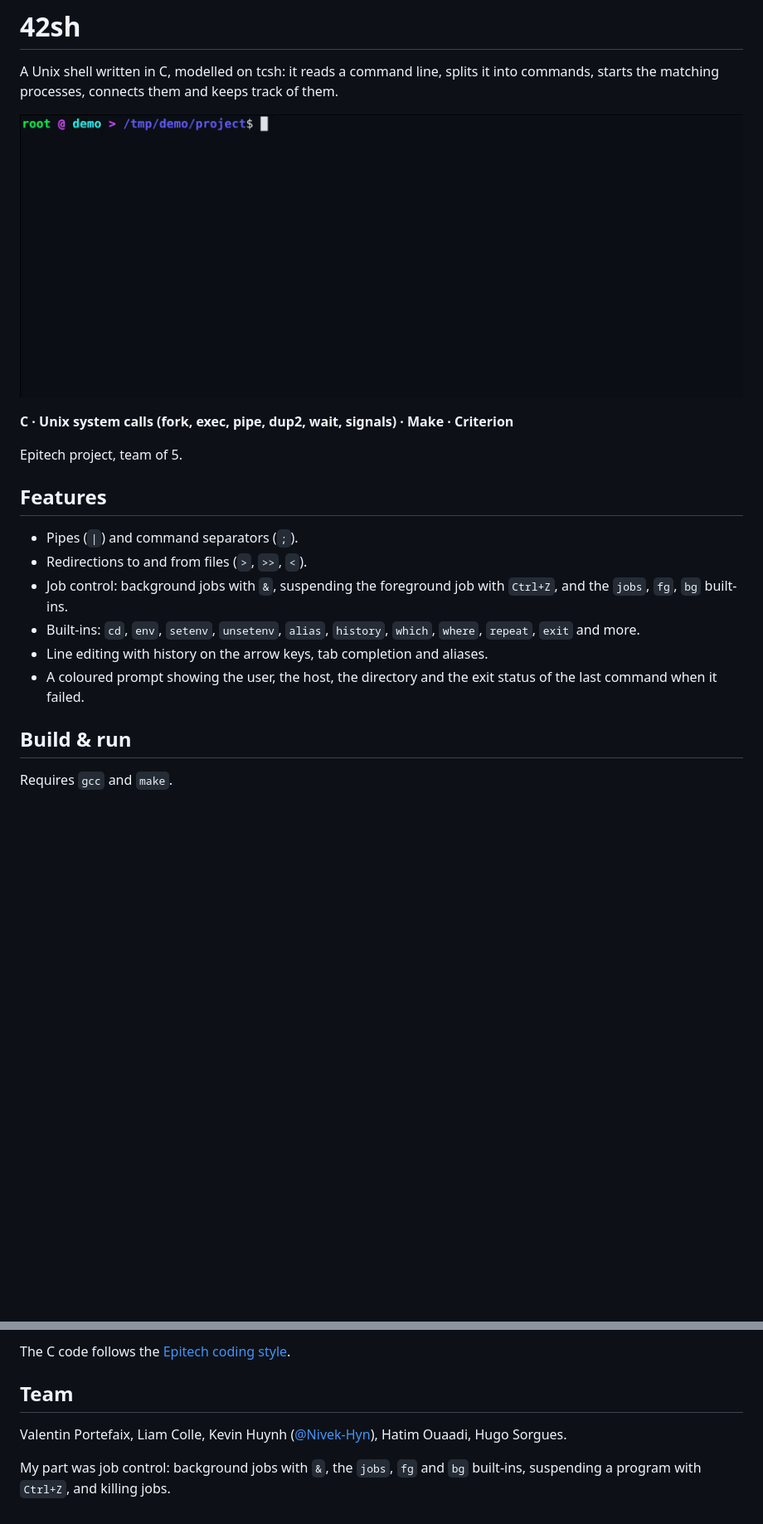
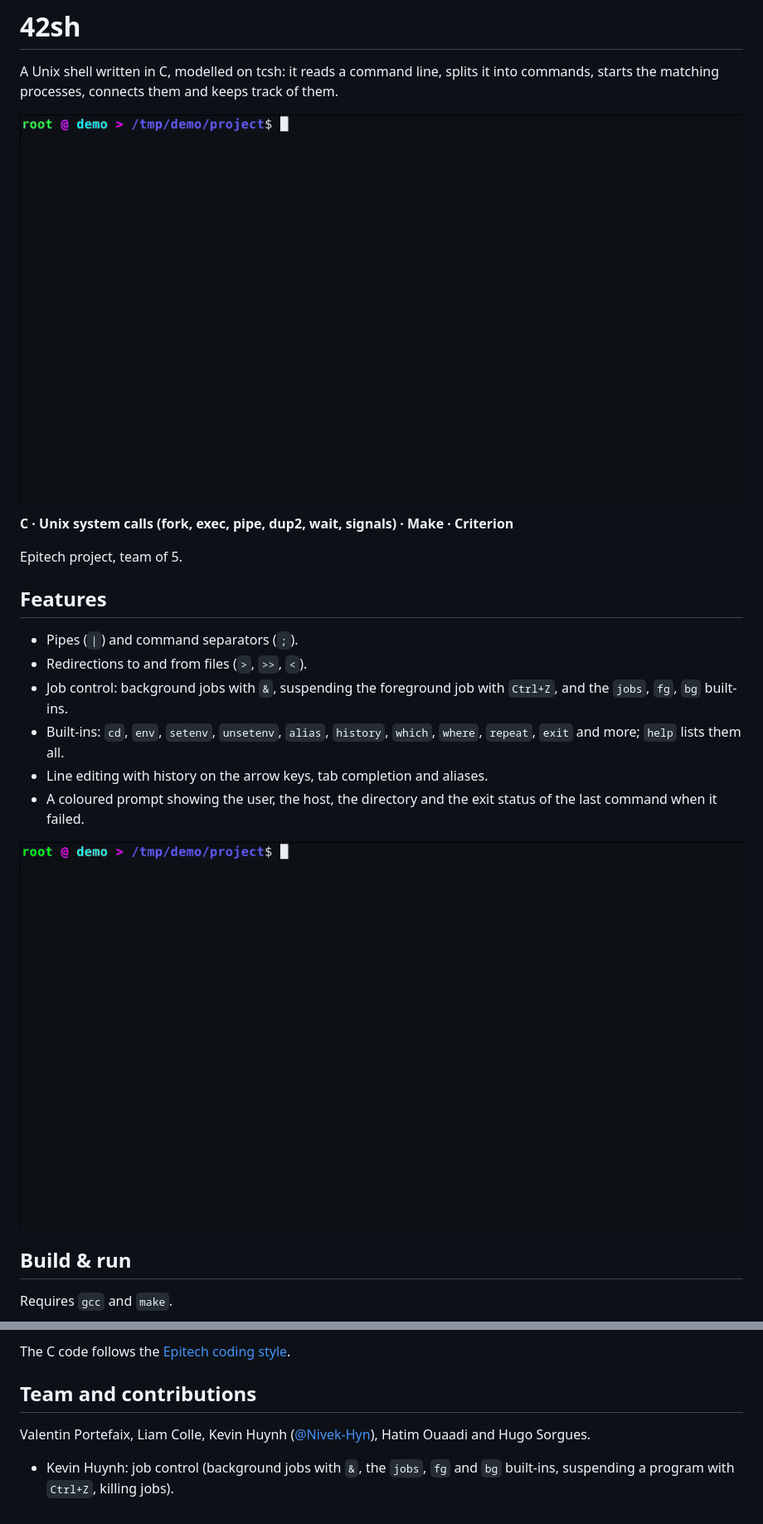
Before and after one commit to Nivek-Hyn/epitech-42sh, a Markdown page: README.md, 2 parts joined by grey strips. Shown at 83% size. Rendered like a GitHub page; pictures changed too: docs/media/42sh-demo.gif (deleted), docs/media/42sh-jobs.gif (added), docs/media/42sh-tour.gif (added); blank space fills up the shorter version.

Commit message:
docs: README presents the whole project, new demos, team and contributions at the end

```diff
--- a/README.md
+++ b/README.md
@@ -2,7 +2,7 @@
 
 A Unix shell written in C, modelled on tcsh: it reads a command line, splits it into commands, starts the matching processes, connects them and keeps track of them.
 
-![A session: a pipeline, redirections, a background job, Ctrl+Z, jobs and fg](docs/media/42sh-demo.gif)
+![A tour of the shell: a pipeline, redirections, environment variables, which, repeat, an unknown command and the history](docs/media/42sh-tour.gif)
 
 **C · Unix system calls (fork, exec, pipe, dup2, wait, signals) · Make · Criterion**
 
@@ -13,9 +13,11 @@ Epitech project, team of 5.
 - Pipes (`|`) and command separators (`;`).
 - Redirections to and from files (`>`, `>>`, `<`).
 - Job control: background jobs with `&`, suspending the foreground job with `Ctrl+Z`, and the `jobs`, `fg`, `bg` built-ins.
-- Built-ins: `cd`, `env`, `setenv`, `unsetenv`, `alias`, `history`, `which`, `where`, `repeat`, `exit` and more.
+- Built-ins: `cd`, `env`, `setenv`, `unsetenv`, `alias`, `history`, `which`, `where`, `repeat`, `exit` and more; `help` lists them all.
 - Line editing with history on the arrow keys, tab completion and aliases.
 - A coloured prompt showing the user, the host, the directory and the exit status of the last command when it failed.
+
+![Tab completion, history on the arrow keys, then a background job, Ctrl+Z, jobs and bg](docs/media/42sh-jobs.gif)
 
 ## Build & run
 
@@ -41,8 +43,8 @@ make fclean     # remove objects, libraries and the binary
 
 The C code follows the [Epitech coding style](https://github.com/Epitech/coding-style-checker).
 
-## Team
+## Team and contributions
 
-Valentin Portefaix, Liam Colle, Kevin Huynh ([@Nivek-Hyn](https://github.com/Nivek-Hyn)), Hatim Ouaadi, Hugo Sorgues.
+Valentin Portefaix, Liam Colle, Kevin Huynh ([@Nivek-Hyn](https://github.com/Nivek-Hyn)), Hatim Ouaadi and Hugo Sorgues.
 
-My part was job control: background jobs with `&`, the `jobs`, `fg` and `bg` built-ins, suspending a program with `Ctrl+Z`, and killing jobs.
+- Kevin Huynh: job control (background jobs with `&`, the `jobs`, `fg` and `bg` built-ins, suspending a program with `Ctrl+Z`, killing jobs).
```
